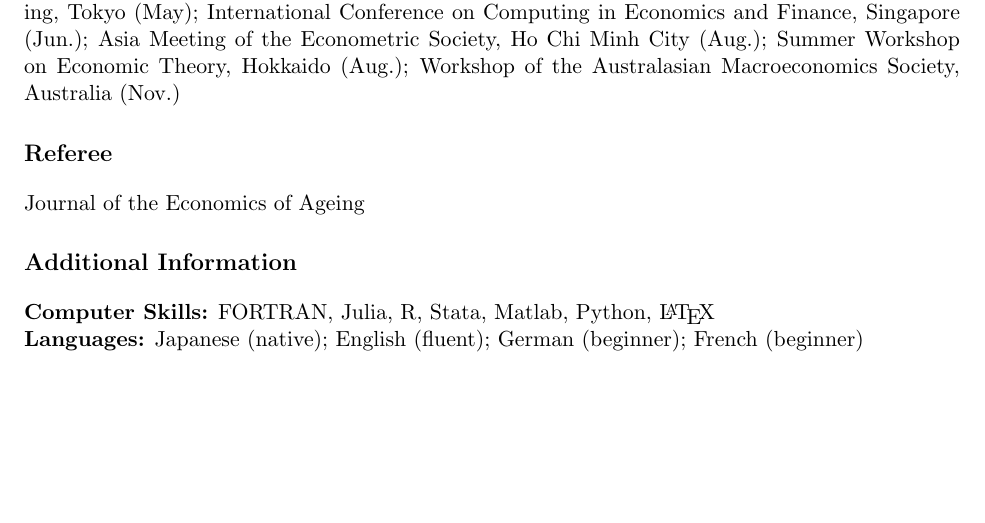
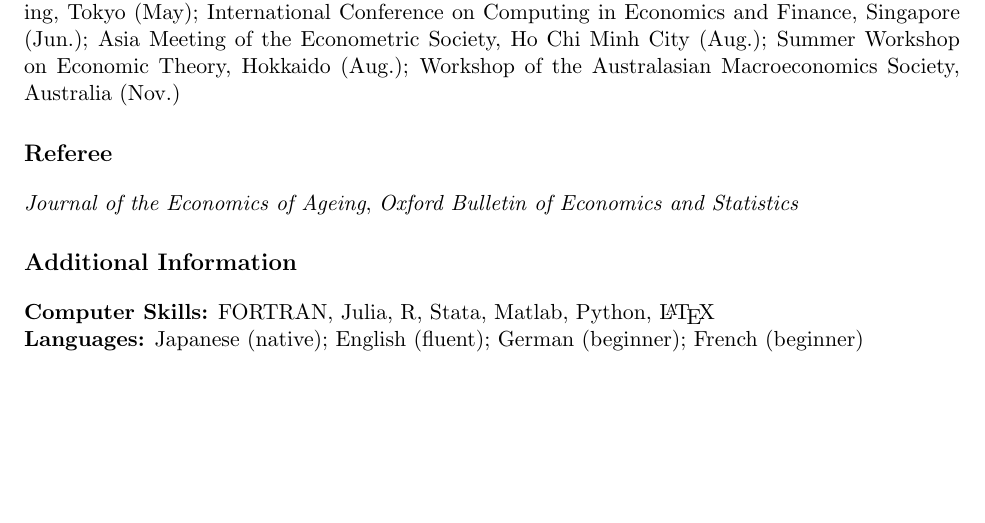
Before and after one commit to tnozomiecon/tnozomiecon.github.io, a LaTeX CV (Resume.tex): part of page 2 of 2, cut so that both start at the same text. Compiled offline with pdfLaTeX.

Commit message:
Resume updated

```diff
--- a/Resume.tex
+++ b/Resume.tex
@@ -89,7 +89,7 @@ Workshop of the Australasian Macroeconomics Society, Australia (Nov.)
 
 % ---------------------------------------------------------------------------
 \section*{Referee}
-Journal of the Economics of Ageing
+\textit{Journal of the Economics of Ageing}, \textit{Oxford Bulletin of Economics and Statistics}
 
 % ---------------------------------------------------------------------------
 \section*{Additional Information}
```
Also changed, not shown: Resume.pdf, 4 other files.
